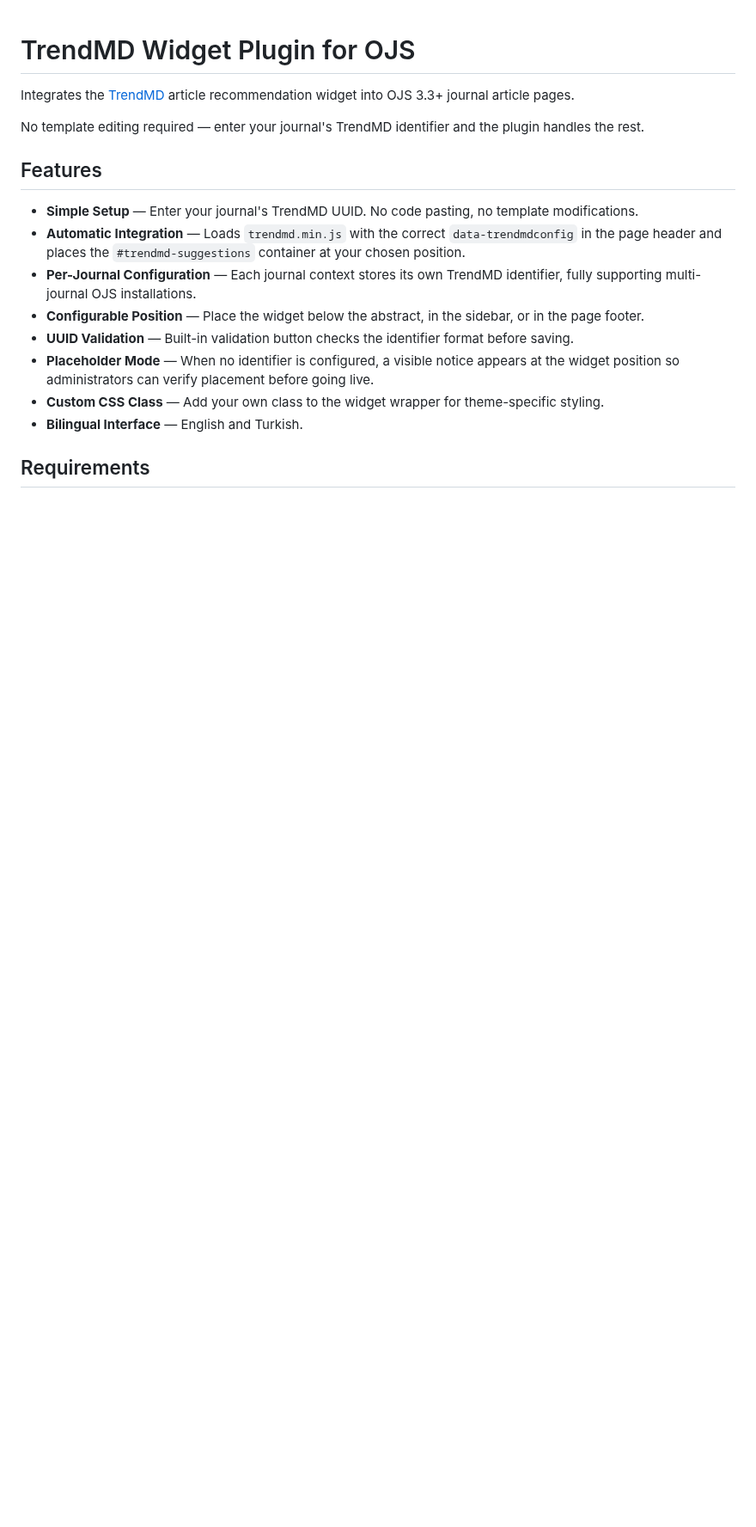
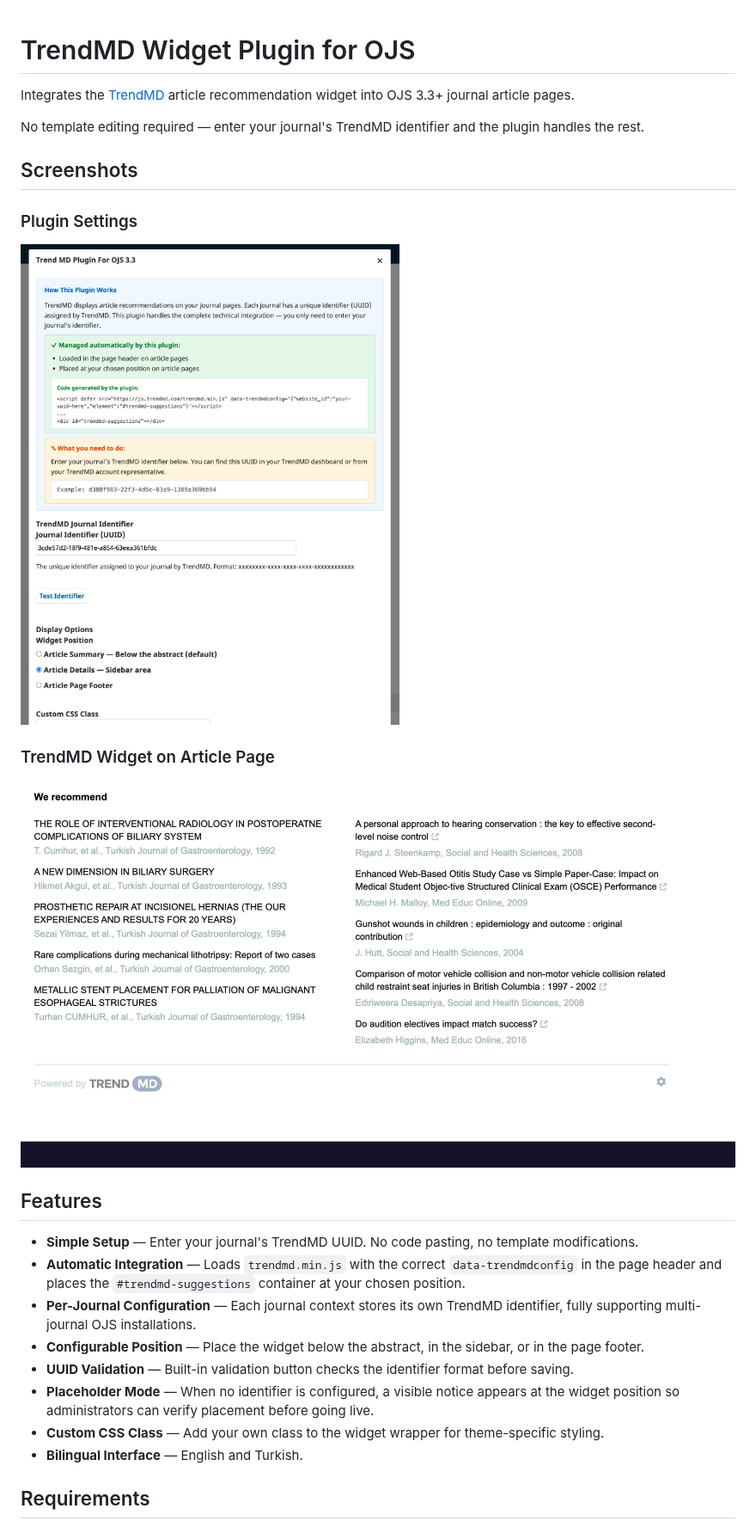
Before and after one commit to ojs-services/trendMDojs, a Markdown page: README.md, the part around the change. Shown at 86% size. Drawn GitHub-style; pictures changed too: screenshots/trendmdfront.png (added), screenshots/trendmdsettings.png (added); blank space fills up the shorter version.

```diff
--- a/README.md
+++ b/README.md
@@ -3,6 +3,14 @@
 Integrates the [TrendMD](https://www.trendmd.com/) article recommendation widget into OJS 3.3+ journal article pages.
 
 No template editing required — enter your journal's TrendMD identifier and the plugin handles the rest.
+
+## Screenshots
+
+### Plugin Settings
+![Plugin Settings](screenshots/trendmdsettings.png)
+
+### TrendMD Widget on Article Page
+![TrendMD Widget](screenshots/trendmdfront.png)
 
 ## Features
 
```
Also changed, not shown: README_TR.md (+8 -0 lines).
